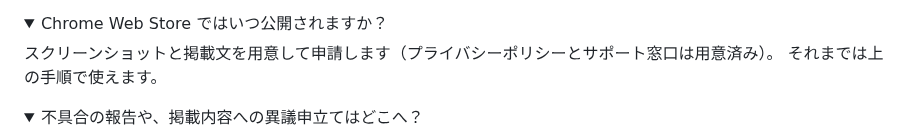
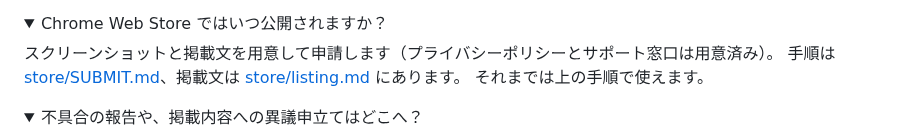
Before and after one commit to AkiraMatsumoto-github/site-vuln-checker, a Markdown page: README.md, the part around the change. Rendered like a GitHub page; folded sections open.

```diff
--- a/README.md
+++ b/README.md
@@ -405,6 +405,7 @@ setx NVD_API_KEY "取得したキー"     # 以後ずっと（新しいターミ
 <summary>Chrome Web Store ではいつ公開されますか？</summary>
 
 スクリーンショットと掲載文を用意して申請します（プライバシーポリシーとサポート窓口は用意済み）。
+手順は [store/SUBMIT.md](store/SUBMIT.md)、掲載文は [store/listing.md](store/listing.md) にあります。
 それまでは上の手順で使えます。
 </details>
 
```
Also changed, not shown: store/README.md (+10 -6 lines), store/SUBMIT.md (added, +141 -0 lines), store/listing.md (added, +119 -0 lines), store/icon-128x128.png (added).
